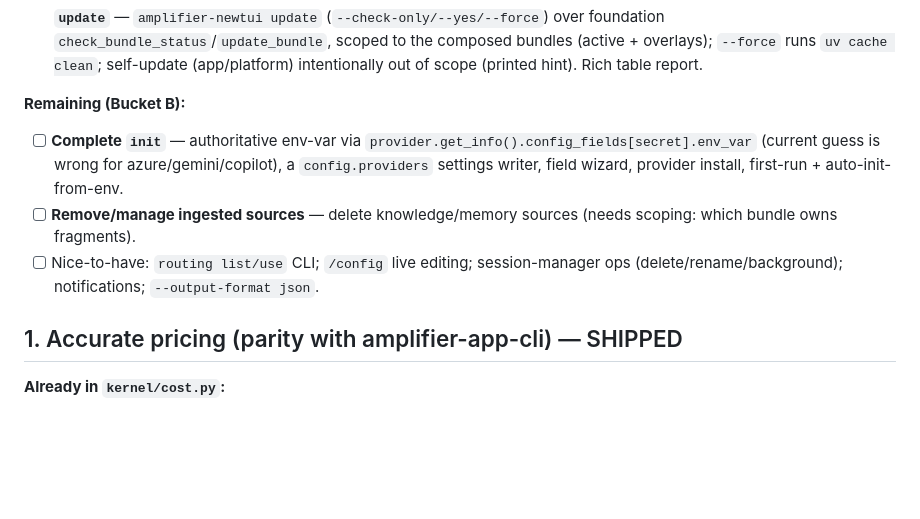
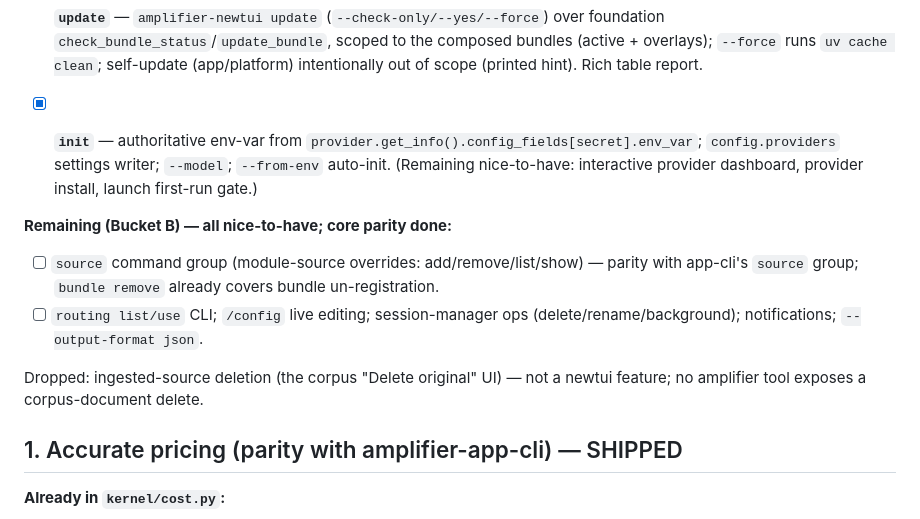
Before and after one commit to michaeljabbour/amplifier-app-newtui, a Markdown page: docs/BACKLOG.md, the part around the change. GitHub-like rendering; blank space fills up the shorter version.

Commit message:
docs: backlog — init done, source-deletion dropped, remaining nice-to-haves
Co-Authored-By: Amplifier <240397093+microsoft-amplifier@users.noreply.github.com>

```diff
--- a/docs/BACKLOG.md
+++ b/docs/BACKLOG.md
@@ -28,10 +28,14 @@ default; `tool-mcp` is the one addition beyond anchors, kept by request.
 - [x] **team-pulse** read tools mounted in the base bundle (12 GET-only lens tools; safe when unconfigured).
 - [x] **`update`** — `amplifier-newtui update` (`--check-only/--yes/--force`) over foundation `check_bundle_status`/`update_bundle`, scoped to the composed bundles (active + overlays); `--force` runs `uv cache clean`; self-update (app/platform) intentionally out of scope (printed hint). Rich table report.
 
-**Remaining (Bucket B):**
-- [ ] **Complete `init`** — authoritative env-var via `provider.get_info().config_fields[secret].env_var` (current guess is wrong for azure/gemini/copilot), a `config.providers` settings writer, field wizard, provider install, first-run + auto-init-from-env.
-- [ ] **Remove/manage ingested sources** — delete knowledge/memory sources (needs scoping: which bundle owns fragments).
-- [ ] Nice-to-have: `routing list/use` CLI; `/config` live editing; session-manager ops (delete/rename/background); notifications; `--output-format json`.
+- [x] **`init`** — authoritative env-var from `provider.get_info().config_fields[secret].env_var`; `config.providers` settings writer; `--model`; `--from-env` auto-init. (Remaining nice-to-have: interactive provider dashboard, provider install, launch first-run gate.)
+
+**Remaining (Bucket B) — all nice-to-have; core parity done:**
+- [ ] `source` command group (module-source overrides: add/remove/list/show) — parity with app-cli's `source` group; `bundle remove` already covers bundle un-registration.
+- [ ] `routing list/use` CLI; `/config` live editing; session-manager ops (delete/rename/background); notifications; `--output-format json`.
+
+Dropped: ingested-source deletion (the corpus "Delete original" UI) — not a
+newtui feature; no amplifier tool exposes a corpus-document delete.
 
 ## 1. Accurate pricing (parity with amplifier-app-cli) — SHIPPED
 
```
